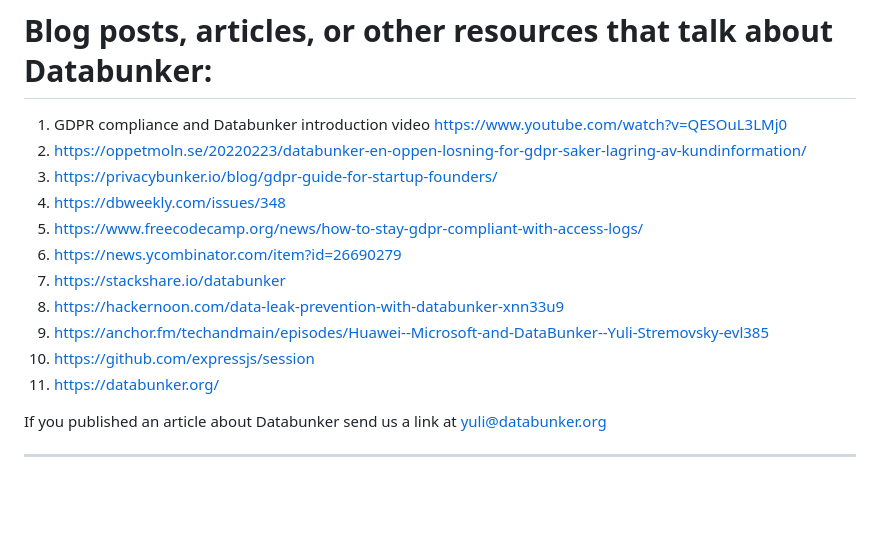
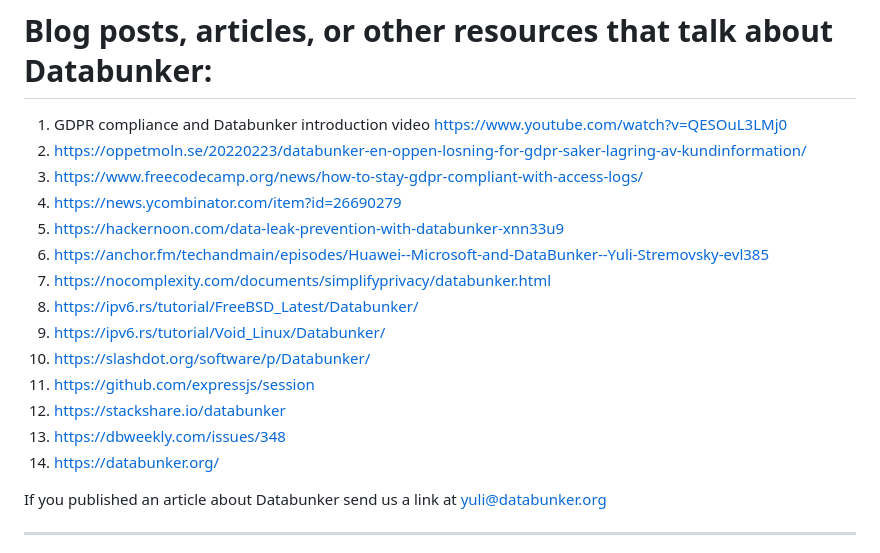
Before and after one commit to securitybunker/databunker, a Markdown page: README.md, the part around the change. Drawn GitHub-style; blank space fills up the shorter version.

Commit message:
update links

```diff
--- a/README.md
+++ b/README.md
@@ -227,14 +227,17 @@ Detailed information can be found at https://databunker.org/use-case/
 
 1. GDPR compliance and Databunker introduction video https://www.youtube.com/watch?v=QESOuL3LMj0
 1. https://oppetmoln.se/20220223/databunker-en-oppen-losning-for-gdpr-saker-lagring-av-kundinformation/
-1. https://privacybunker.io/blog/gdpr-guide-for-startup-founders/
-1. https://dbweekly.com/issues/348
 1. https://www.freecodecamp.org/news/how-to-stay-gdpr-compliant-with-access-logs/
 1. https://news.ycombinator.com/item?id=26690279
-1. https://stackshare.io/databunker
 1. https://hackernoon.com/data-leak-prevention-with-databunker-xnn33u9
 1. https://anchor.fm/techandmain/episodes/Huawei--Microsoft-and-DataBunker--Yuli-Stremovsky-evl385
+1. https://nocomplexity.com/documents/simplifyprivacy/databunker.html
+1. https://ipv6.rs/tutorial/FreeBSD_Latest/Databunker/
+1. https://ipv6.rs/tutorial/Void_Linux/Databunker/
+1. https://slashdot.org/software/p/Databunker/
 1. https://github.com/expressjs/session
+1. https://stackshare.io/databunker
+1. https://dbweekly.com/issues/348
 1. https://databunker.org/
 
 If you published an article about Databunker send us a link at yuli@databunker.org
```
